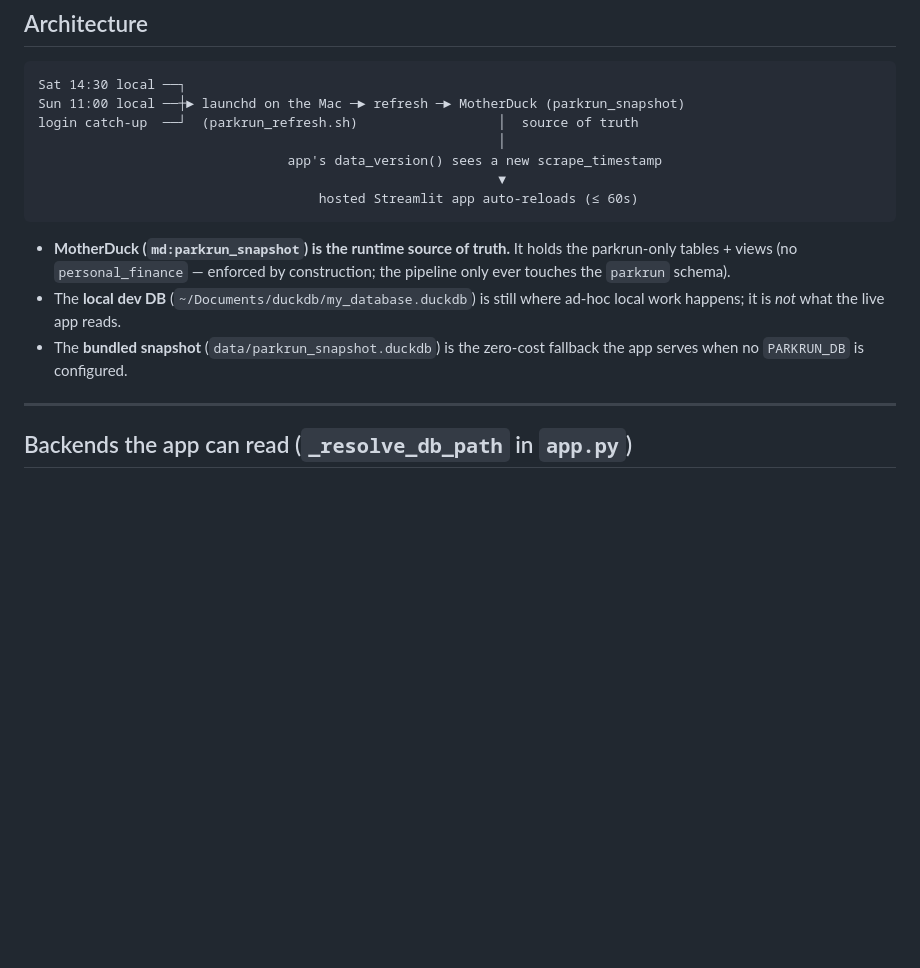
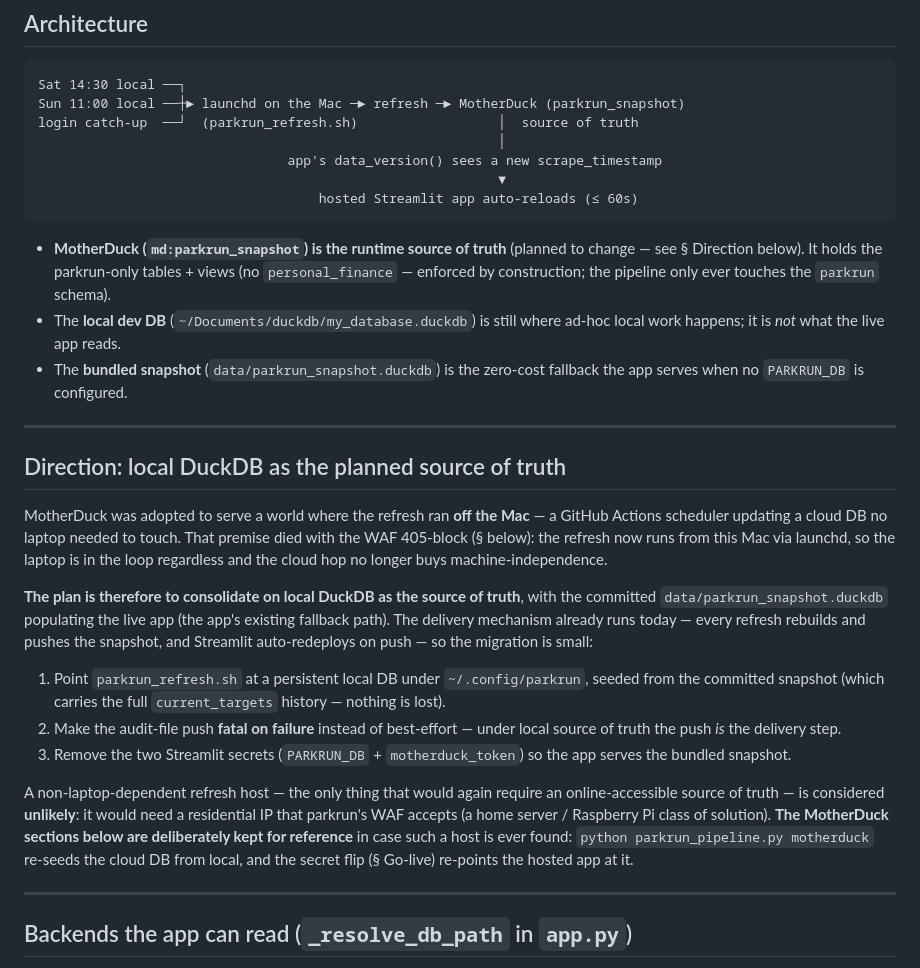
Before and after one commit to rajumazumder-stst/parkrun_and_brunch, a Markdown page: docs/DEPLOY.md, the part around the change. Rendered like a GitHub page; blank space fills up the shorter version.

Commit message:
docs: plan local DuckDB as source of truth; MotherDuck kept as reference
With GitHub Actions unviable (WAF 405) the refresh is laptop-bound anyway,
so MotherDuck's off-Mac rationale is gone. Record the plan in DEPLOY.md
(new § Direction: local DB + committed snapshot serve the live app, 3-step
migration outline) and point CLAUDE.md's status/MVP sections at it. The
MotherDuck setup stays documented as the re-activation path if a
non-laptop refresh host is ever found.

Co-Authored-By: Claude Fable 5 <noreply@anthropic.com>

````diff
--- a/docs/DEPLOY.md
+++ b/docs/DEPLOY.md
@@ -17,13 +17,46 @@ login catch-up  ──┘  (parkrun_refresh.sh)                  │  source of
                                     hosted Streamlit app auto-reloads (≤ 60s)
 ```
 
-- **MotherDuck (`md:parkrun_snapshot`) is the runtime source of truth.** It holds
-  the parkrun-only tables + views (no `personal_finance` — enforced by
-  construction; the pipeline only ever touches the `parkrun` schema).
+- **MotherDuck (`md:parkrun_snapshot`) is the runtime source of truth** (planned
+  to change — see § Direction below). It holds the parkrun-only tables + views
+  (no `personal_finance` — enforced by construction; the pipeline only ever
+  touches the `parkrun` schema).
 - The **local dev DB** (`~/Documents/duckdb/my_database.duckdb`) is still where
   ad-hoc local work happens; it is *not* what the live app reads.
 - The **bundled snapshot** (`data/parkrun_snapshot.duckdb`) is the zero-cost
   fallback the app serves when no `PARKRUN_DB` is configured.
+
+---
+
+## Direction: local DuckDB as the planned source of truth
+
+MotherDuck was adopted to serve a world where the refresh ran **off the Mac** —
+a GitHub Actions scheduler updating a cloud DB no laptop needed to touch. That
+premise died with the WAF 405-block (§ below): the refresh now runs from this
+Mac via launchd, so the laptop is in the loop regardless and the cloud hop no
+longer buys machine-independence.
+
+**The plan is therefore to consolidate on local DuckDB as the source of
+truth**, with the committed `data/parkrun_snapshot.duckdb` populating the live
+app (the app's existing fallback path). The delivery mechanism already runs
+today — every refresh rebuilds and pushes the snapshot, and Streamlit
+auto-redeploys on push — so the migration is small:
+
+1. Point `parkrun_refresh.sh` at a persistent local DB under
+   `~/.config/parkrun`, seeded from the committed snapshot (which carries the
+   full `current_targets` history — nothing is lost).
+2. Make the audit-file push **fatal on failure** instead of best-effort — under
+   local source of truth the push *is* the delivery step.
+3. Remove the two Streamlit secrets (`PARKRUN_DB` + `motherduck_token`) so the
+   app serves the bundled snapshot.
+
+A non-laptop-dependent refresh host — the only thing that would again require
+an online-accessible source of truth — is considered **unlikely**: it would
+need a residential IP that parkrun's WAF accepts (a home server / Raspberry Pi
+class of solution). **The MotherDuck sections below are deliberately kept for
+reference** in case such a host is ever found: `python parkrun_pipeline.py
+motherduck` re-seeds the cloud DB from local, and the secret flip (§ Go-live)
+re-points the hosted app at it.
 
 ---
 
````
Also changed, not shown: CLAUDE.md (+11 -1 lines).
